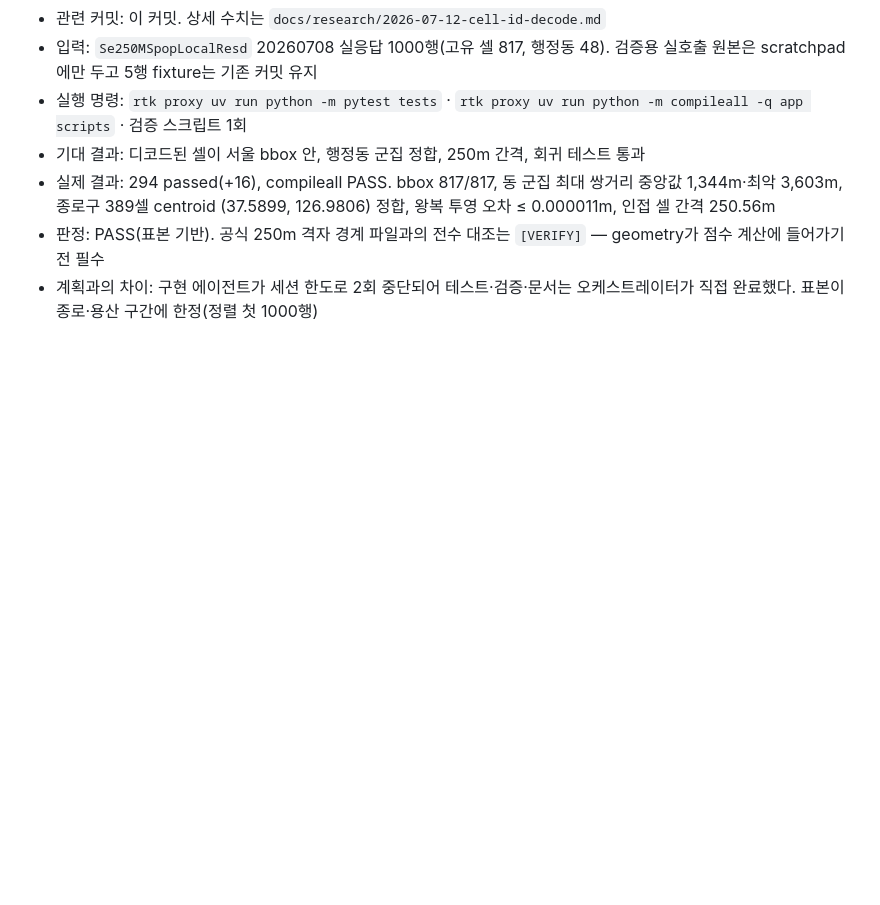
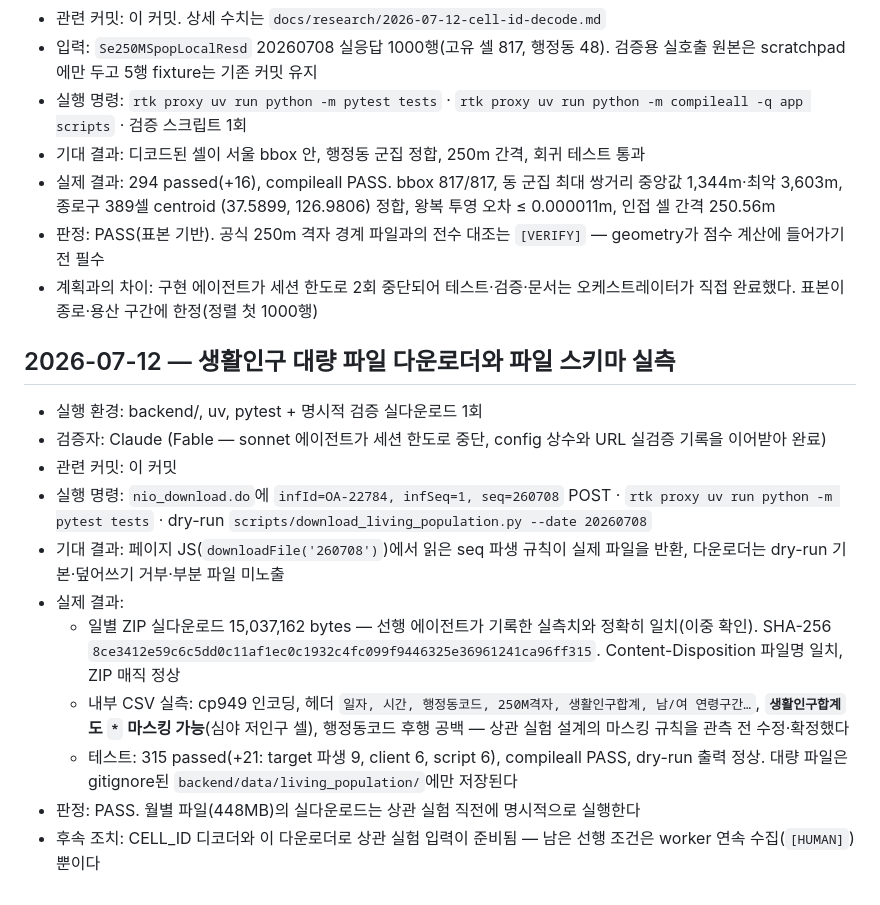
Before and after one commit to Jaemani/BusyCafe, a Markdown page: docs/VERIFICATION.md, the part around the change. Drawn GitHub-style; blank space fills up the shorter version.

Commit message:
docs: record downloader verification and masking rule
The file-level '*' masking of 생활인구합계 invalidated the API-sample
assumption, so the correlation design's imputation rule (impute 2.0,
0/3 sensitivity) is fixed before any observation data exists.

Co-Authored-By: Claude Fable 5 <noreply@anthropic.com>

```diff
--- a/docs/VERIFICATION.md
+++ b/docs/VERIFICATION.md
@@ -704,3 +704,30 @@
   geometry가 점수 계산에 들어가기 전 필수
 - 계획과의 차이: 구현 에이전트가 세션 한도로 2회 중단되어 테스트·검증·문서는
   오케스트레이터가 직접 완료했다. 표본이 종로·용산 구간에 한정(정렬 첫 1000행)
+
+## 2026-07-12 — 생활인구 대량 파일 다운로더와 파일 스키마 실측
+
+- 실행 환경: backend/, uv, pytest + 명시적 검증 실다운로드 1회
+- 검증자: Claude (Fable — sonnet 에이전트가 세션 한도로 중단, config 상수와 URL
+  실검증 기록을 이어받아 완료)
+- 관련 커밋: 이 커밋
+- 실행 명령: `nio_download.do`에 `infId=OA-22784, infSeq=1, seq=260708` POST ·
+  `rtk proxy uv run python -m pytest tests` · dry-run
+  `scripts/download_living_population.py --date 20260708`
+- 기대 결과: 페이지 JS(`downloadFile('260708')`)에서 읽은 seq 파생 규칙이 실제 파일을
+  반환, 다운로더는 dry-run 기본·덮어쓰기 거부·부분 파일 미노출
+- 실제 결과:
+  - 일별 ZIP 실다운로드 15,037,162 bytes — 선행 에이전트가 기록한 실측치와 정확히
+    일치(이중 확인). SHA-256
+    `8ce3412e59c6c5dd0c11af1ec0c1932c4fc099f9446325e36961241ca96ff315`.
+    Content-Disposition 파일명 일치, ZIP 매직 정상
+  - 내부 CSV 실측: cp949 인코딩, 헤더
+    `일자, 시간, 행정동코드, 250M격자, 생활인구합계, 남/여 연령구간…`,
+    **`생활인구합계`도 `*` 마스킹 가능**(심야 저인구 셀), 행정동코드 후행 공백 —
+    상관 실험 설계의 마스킹 규칙을 관측 전 수정·확정했다
+  - 테스트: 315 passed(+21: target 파생 9, client 6, script 6), compileall PASS,
+    dry-run 출력 정상. 대량 파일은 gitignore된 `backend/data/living_population/`에만
+    저장된다
+- 판정: PASS. 월별 파일(448MB)의 실다운로드는 상관 실험 직전에 명시적으로 실행한다
+- 후속 조치: CELL_ID 디코더와 이 다운로더로 상관 실험 입력이 준비됨 — 남은 선행
+  조건은 worker 연속 수집(`[HUMAN]`)뿐이다
```
Also changed, not shown: docs/CHANGELOG.md (+4 -0 lines), docs/research/2026-07-12-baseline-correlation-design.md (+6 -2 lines).
